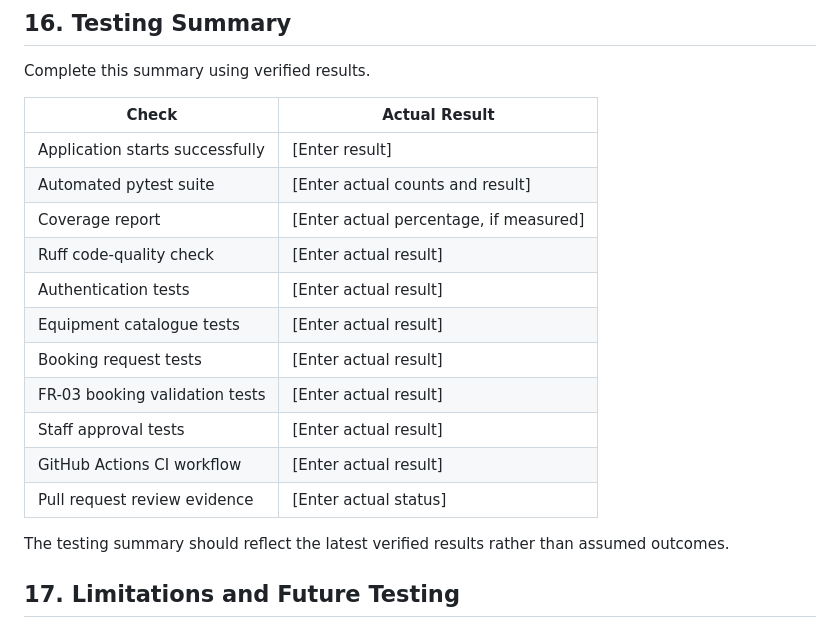
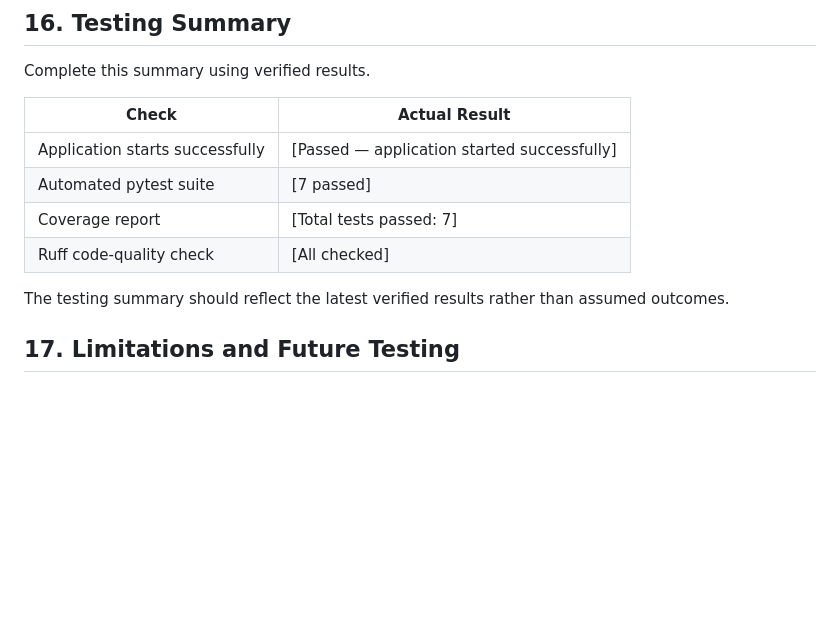
Before and after one commit to TechAkii/lab-eqipment-booking-project, a Markdown page: TESTING.md, the part around the change. Rendered like a GitHub page; blank space fills up the shorter version.

```diff
--- a/TESTING.md
+++ b/TESTING.md
@@ -308,17 +308,11 @@ Complete this summary using verified results.
 
 | Check | Actual Result |
 |---|---|
-| Application starts successfully | [Enter result] |
-| Automated pytest suite | [Enter actual counts and result] |
-| Coverage report | [Enter actual percentage, if measured] |
-| Ruff code-quality check | [Enter actual result] |
-| Authentication tests | [Enter actual result] |
-| Equipment catalogue tests | [Enter actual result] |
-| Booking request tests | [Enter actual result] |
-| FR-03 booking validation tests | [Enter actual result] |
-| Staff approval tests | [Enter actual result] |
-| GitHub Actions CI workflow | [Enter actual result] |
-| Pull request review evidence | [Enter actual status] |
+| Application starts successfully | [Passed — application started successfully] |
+| Automated pytest suite | [7 passed] |
+| Coverage report | [Total tests passed: 7] |
+| Ruff code-quality check | [All checked] |
+
 
 The testing summary should reflect the latest verified results rather than assumed outcomes.
 
```
